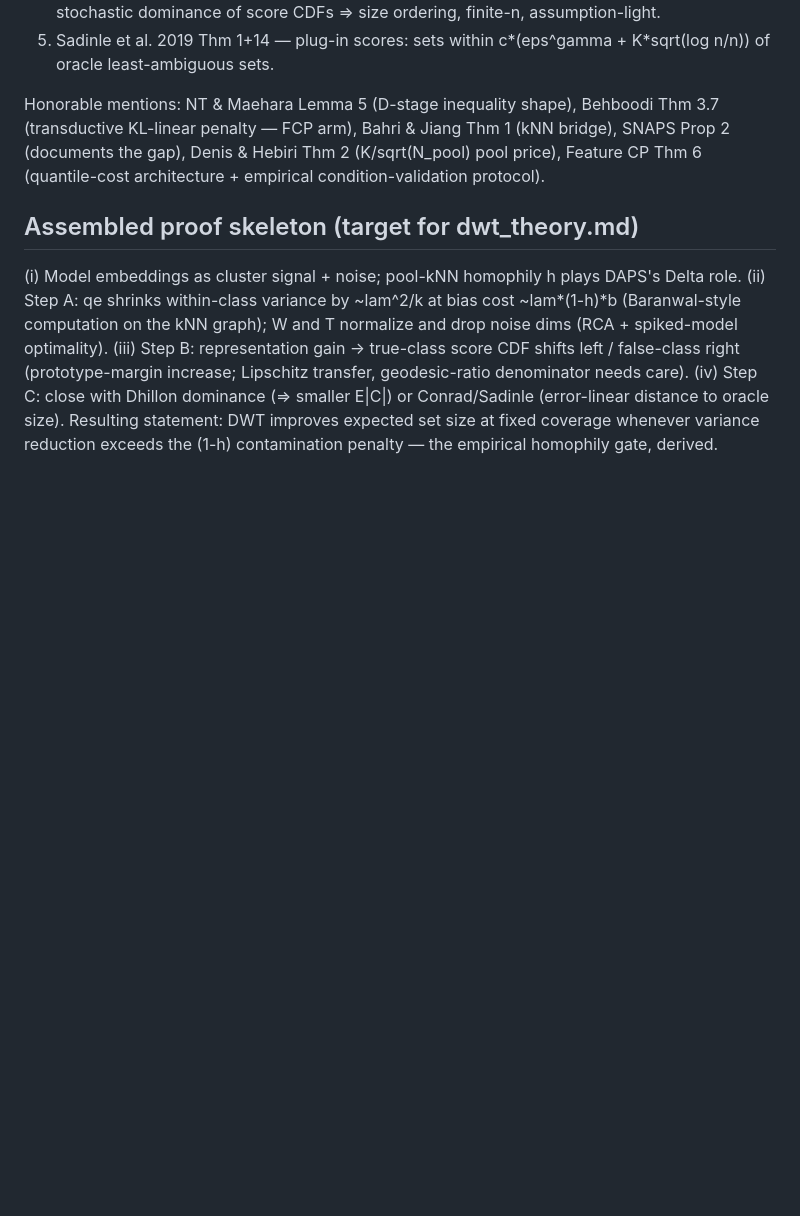
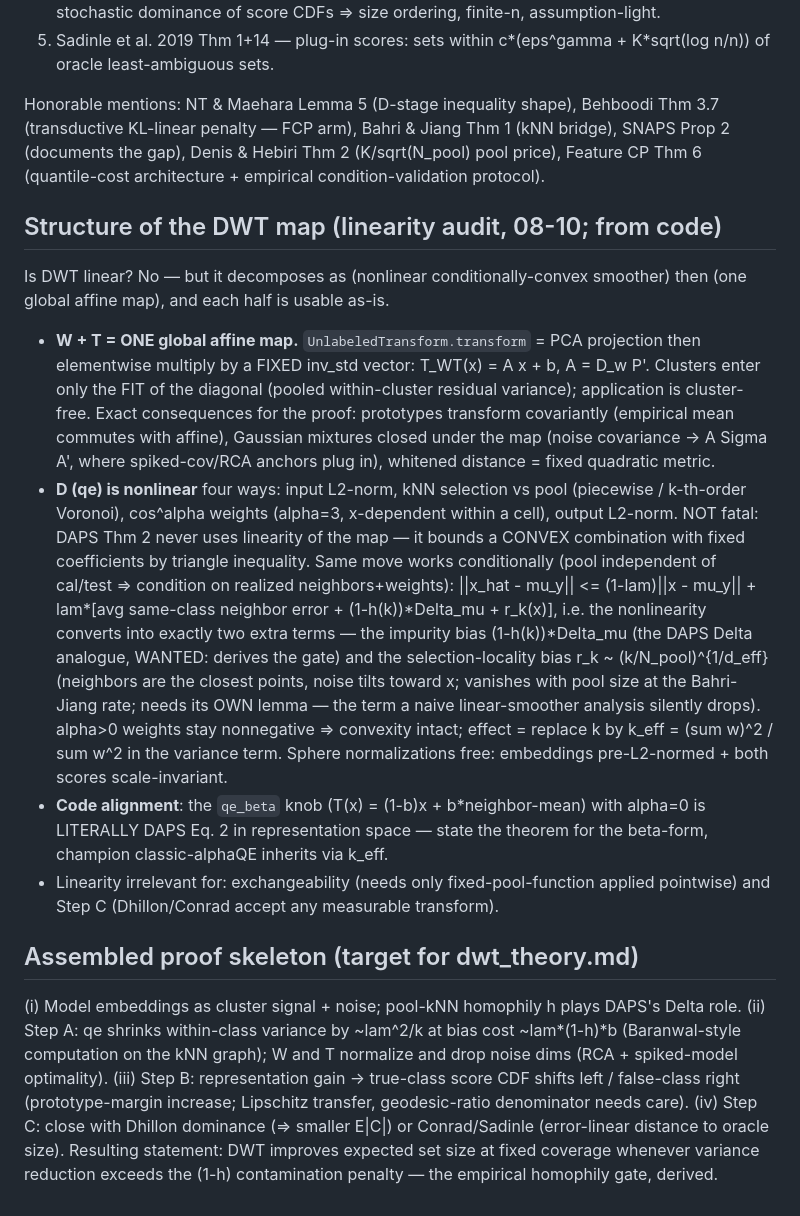
Before and after one commit to idolaxer8/ssl-cp-research, a Markdown page: docs/dwt_theory_litsweep.md, the part around the change. Drawn GitHub-style; blank space fills up the shorter version.

Commit message:
dwt_theory_litsweep: linearity audit of the DWT map -- W+T = one global affine (exact covariant bookkeeping), D = conditionally-convex smoother (impurity + locality bias terms); qe_beta form == DAPS Eq. 2 in representation space
Co-Authored-By: Claude Fable 5 <noreply@anthropic.com>

```diff
--- a/docs/dwt_theory_litsweep.md
+++ b/docs/dwt_theory_litsweep.md
@@ -230,6 +230,43 @@ Thm 1 (kNN bridge), SNAPS Prop 2 (documents the gap), Denis & Hebiri Thm 2
 (K/sqrt(N_pool) pool price), Feature CP Thm 6 (quantile-cost architecture +
 empirical condition-validation protocol).
 
+## Structure of the DWT map (linearity audit, 08-10; from code)
+
+Is DWT linear? No — but it decomposes as (nonlinear conditionally-convex
+smoother) then (one global affine map), and each half is usable as-is.
+
+- **W + T = ONE global affine map.** `UnlabeledTransform.transform` = PCA
+  projection then elementwise multiply by a FIXED inv_std vector:
+  T_WT(x) = A x + b, A = D_w P'. Clusters enter only the FIT of the diagonal
+  (pooled within-cluster residual variance); application is cluster-free.
+  Exact consequences for the proof: prototypes transform covariantly
+  (empirical mean commutes with affine), Gaussian mixtures closed under the
+  map (noise covariance -> A Sigma A', where spiked-cov/RCA anchors plug
+  in), whitened distance = fixed quadratic metric.
+- **D (qe) is nonlinear** four ways: input L2-norm, kNN selection vs pool
+  (piecewise / k-th-order Voronoi), cos^alpha weights (alpha=3, x-dependent
+  within a cell), output L2-norm. NOT fatal: DAPS Thm 2 never uses
+  linearity of the map — it bounds a CONVEX combination with fixed
+  coefficients by triangle inequality. Same move works conditionally
+  (pool independent of cal/test => condition on realized neighbors+weights):
+  ||x_hat - mu_y|| <= (1-lam)||x - mu_y|| + lam*[avg same-class neighbor
+  error + (1-h(k))*Delta_mu + r_k(x)], i.e. the nonlinearity converts into
+  exactly two extra terms — the impurity bias (1-h(k))*Delta_mu (the DAPS
+  Delta analogue, WANTED: derives the gate) and the selection-locality bias
+  r_k ~ (k/N_pool)^{1/d_eff} (neighbors are the closest points, noise tilts
+  toward x; vanishes with pool size at the Bahri-Jiang rate; needs its OWN
+  lemma — the term a naive linear-smoother analysis silently drops).
+  alpha>0 weights stay nonnegative => convexity intact; effect = replace k
+  by k_eff = (sum w)^2 / sum w^2 in the variance term. Sphere
+  normalizations free: embeddings pre-L2-normed + both scores
+  scale-invariant.
+- **Code alignment**: the `qe_beta` knob (T(x) = (1-b)x + b*neighbor-mean)
+  with alpha=0 is LITERALLY DAPS Eq. 2 in representation space — state the
+  theorem for the beta-form, champion classic-alphaQE inherits via k_eff.
+- Linearity irrelevant for: exchangeability (needs only fixed-pool-function
+  applied pointwise) and Step C (Dhillon/Conrad accept any measurable
+  transform).
+
 ## Assembled proof skeleton (target for dwt_theory.md)
 
 (i) Model embeddings as cluster signal + noise; pool-kNN homophily h plays
```
